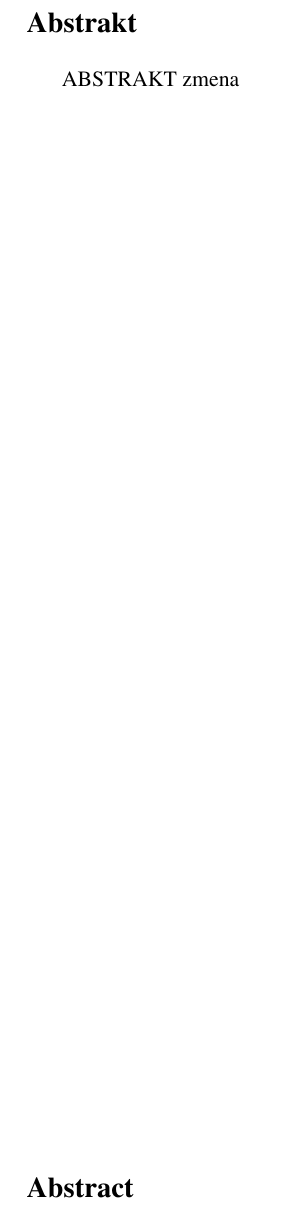
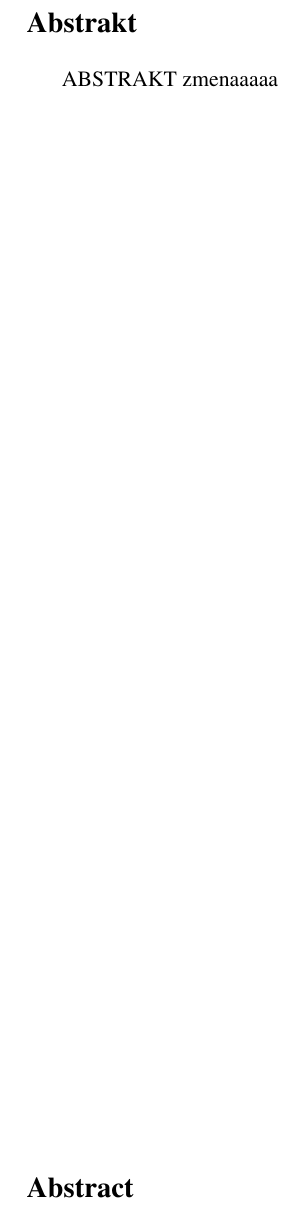
Before and after one commit to klenovsky/MasterThesis, a LaTeX thesis (tex/dip_steindl_v3.tex): part of page 4 of 64, cut so that both start at the same text. Compiled offline with pdfLaTeX.

Commit message:
zmena z r2d2 2

```diff
--- a/tex/dip_steindl_v3.tex
+++ b/tex/dip_steindl_v3.tex
@@ -331,7 +331,7 @@ pdfauthor={Petr Steindl} % author
 
 \noindent\Large\textbf{Abstrakt}\\ \normalsize
 
-ABSTRAKT zmena
+ABSTRAKT zmenaaaaa
 %\noindent Pozorování v delších vlnových delkách spolu s~teoretickými modely horkého plynu ve hmotných galaxiích raného typu předpovídají odlišné chování systémů s~nezanedbatelným momentem hybnosti ve srovnání s~těmi nerotujícími, a to díky účinkům rotace na stabilitu plynu. V této práci prezentujeme měření horkého plynu čočkovité galaxie NGC~7049 získané družicí XMM-Newton. Spektrální vlastnosti tohoto objektu umožnily naměření systematicky vyšší míry entropie, než jaká je běžná u galaxií bez jednotného smyslu rotace, které jako NGC~7049 obsahují chladný plyn v centrální oblasti. V sektorech zahrnujících emisi plynu geometricky blízkého tomu atomárnímu v rovině rotace byly detekovány známky přítomnosti multiteplotního plazmatu, naznačujícího probíhající chladnutí horké složky. Z vlastností horkého plynu usuzujeme, že jeho rotace pravděpodobně je schopná podpořit rozvoj chladnutí v podmínkách, které by k takovým procesům v galaxiích s~nulovým celkovým momentem hybnosti nevedly.
 %Fyzikální vlastnosti horkého plynu pozorovaného v hmotných galaxiích raného typu jsou úzce spojeny s probíhajícími procesy chladnutí a ohřevu, které společně ovlivňují povahu těchto systémů jako takových.
 %Úplné pochopení klíčových procesů však vyžaduje výrazně více výsledků z pozorování takových objektů.
```
